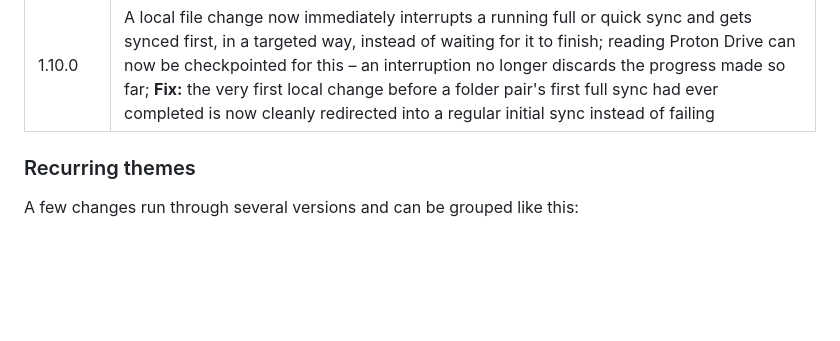
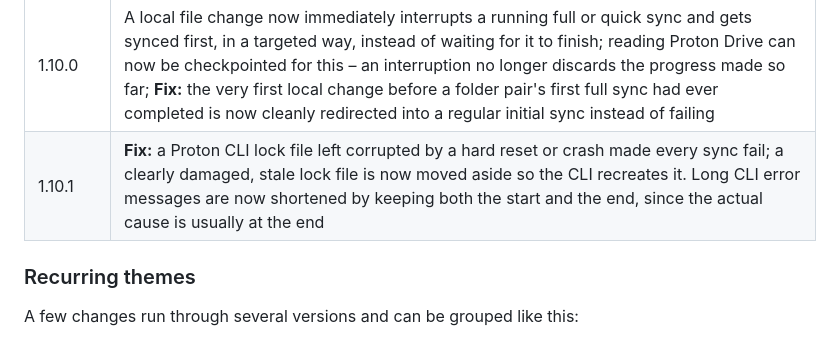
Before and after one commit to denpean/hadron-sync, a Markdown page: README.md, the part around one of its changes. Drawn GitHub-style; blank space fills up the shorter version.

```diff
--- a/README.md
+++ b/README.md
@@ -45,6 +45,7 @@ small, cosmetic bug that is still open.
 | 1.9.1 | **Fix:** if folder monitoring failed for even a single folder (e.g. the inotify limit was reached), monitoring shut down completely for *all* folder pairs instead of only the rest being affected; **Fix:** plain content changes without renaming triggered no reaction, because the code only waited for an additional hint from GTK that isn't guaranteed, instead of reacting to the change event itself |
 | 1.9.2 | **Fix:** every saved setting rebuilt the entire folder monitoring setup from scratch – with several thousand folders this noticeably to permanently blocked the interface ("not responding"). Monitoring is now only rebuilt when something actually relevant changed, and the interface stays responsive while it does |
 | 1.10.0 | A local file change now immediately interrupts a running full or quick sync and gets synced first, in a targeted way, instead of waiting for it to finish; reading Proton Drive can now be checkpointed for this – an interruption no longer discards the progress made so far; **Fix:** the very first local change before a folder pair's first full sync had ever completed is now cleanly redirected into a regular initial sync instead of failing |
+| 1.10.1 | **Fix:** a Proton CLI lock file left corrupted by a hard reset or crash made every sync fail; a clearly damaged, stale lock file is now moved aside so the CLI recreates it. Long CLI error messages are now shortened by keeping both the start and the end, since the actual cause is usually at the end |
 
 ### Recurring themes
 
```
Also changed, not shown: other parts of README.md (+1 -1 lines).
